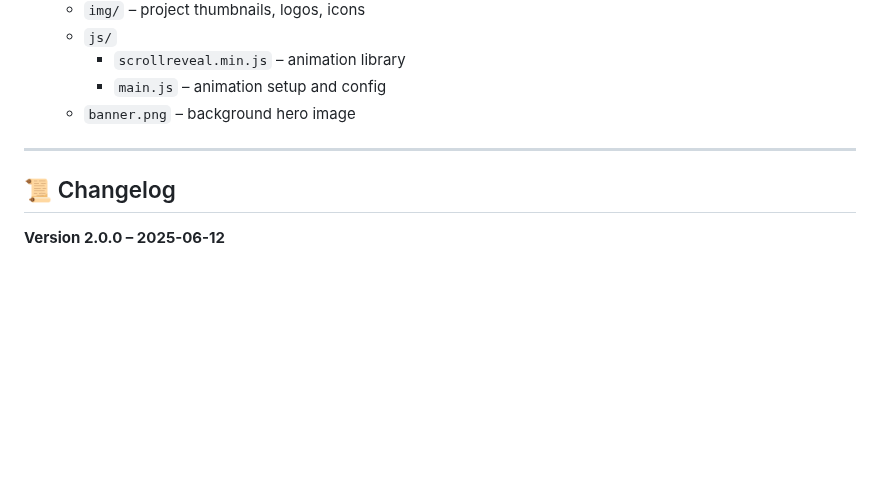
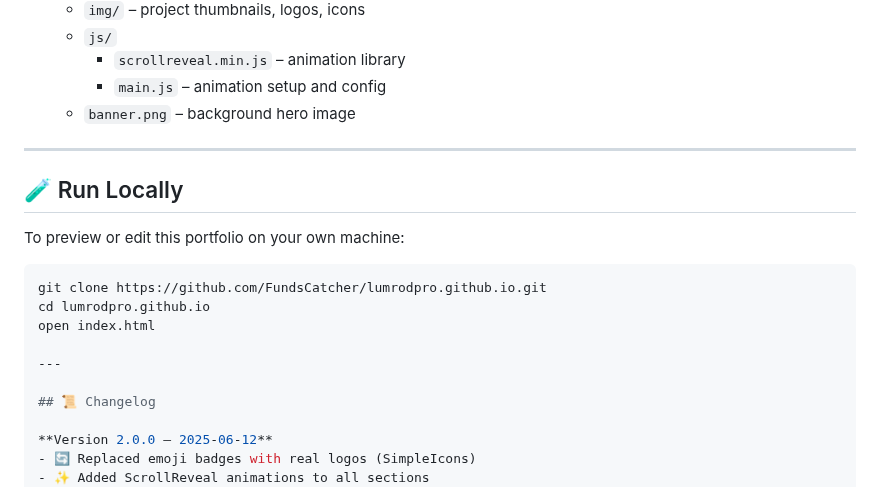
Before and after one commit to FundsCatcher/lumrodpro.github.io, a Markdown page: README.md, the part around the change. GitHub-like rendering; blank space fills up the shorter version.

````diff
--- a/README.md
+++ b/README.md
@@ -66,6 +66,17 @@ It features a sleek scroll-reveal layout, skill icons, certification links, and
 
 ---
 
+## 🧪 Run Locally
+
+To preview or edit this portfolio on your own machine:
+
+```bash
+git clone https://github.com/FundsCatcher/lumrodpro.github.io.git
+cd lumrodpro.github.io
+open index.html
+
+---
+
 ## 📜 Changelog
 
 **Version 2.0.0 – 2025-06-12**
````
